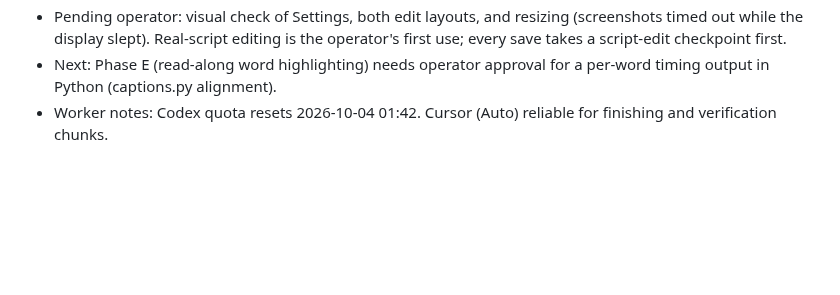
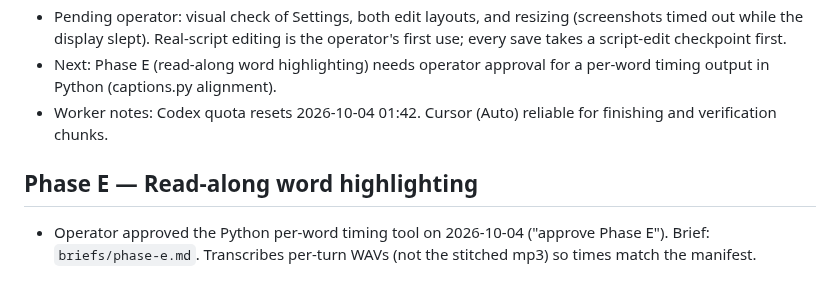
Before and after one commit to th30d0re/scriptCast, a Markdown page: plans/Native_UI/STATE.md, the part around the change. GitHub-like rendering; blank space fills up the shorter version.

Commit message:
[ui] Phase E brief (read-along word highlighting); record operator approval
Co-Authored-By: Claude Opus 5.5 <noreply@anthropic.com>

```diff
--- a/plans/Native_UI/STATE.md
+++ b/plans/Native_UI/STATE.md
@@ -134,3 +134,7 @@
 - Pending operator: visual check of Settings, both edit layouts, and resizing (screenshots timed out while the display slept). Real-script editing is the operator's first use; every save takes a script-edit checkpoint first.
 - Next: Phase E (read-along word highlighting) needs operator approval for a per-word timing output in Python (captions.py alignment).
 - Worker notes: Codex quota resets 2026-10-04 01:42. Cursor (Auto) reliable for finishing and verification chunks.
+
+## Phase E — Read-along word highlighting
+
+- Operator approved the Python per-word timing tool on 2026-10-04 ("approve Phase E"). Brief: `briefs/phase-e.md`. Transcribes per-turn WAVs (not the stitched mp3) so times match the manifest.
```
Also changed, not shown: 1 other file.
